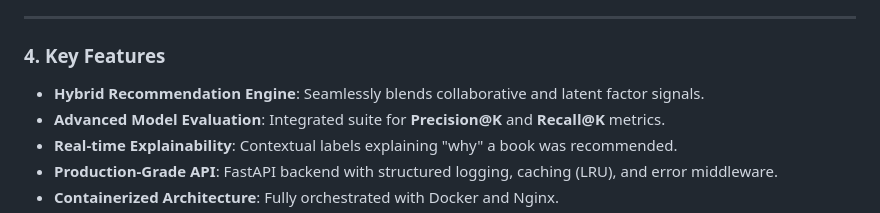
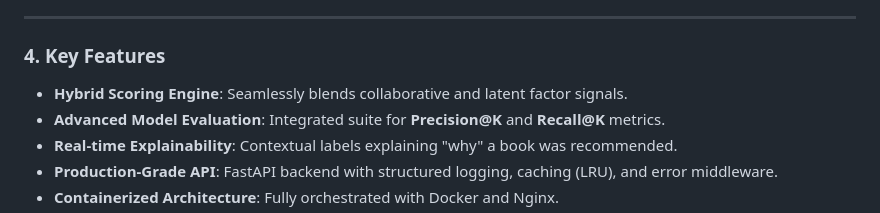
Before and after one commit to Azad62000/book-recommendation-app, a Markdown page: README.md, the part around the change. GitHub-like rendering.

```diff
--- a/README.md
+++ b/README.md
@@ -37,7 +37,7 @@ Additionally:
 ------------------------------------------------------------
 
 ### 4. Key Features
-- **Hybrid Recommendation Engine**: Seamlessly blends collaborative and latent factor signals.
+- **Hybrid Scoring Engine**: Seamlessly blends collaborative and latent factor signals.
 - **Advanced Model Evaluation**: Integrated suite for **Precision@K** and **Recall@K** metrics.
 - **Real-time Explainability**: Contextual labels explaining "why" a book was recommended.
 - **Production-Grade API**: FastAPI backend with structured logging, caching (LRU), and error middleware.
```
